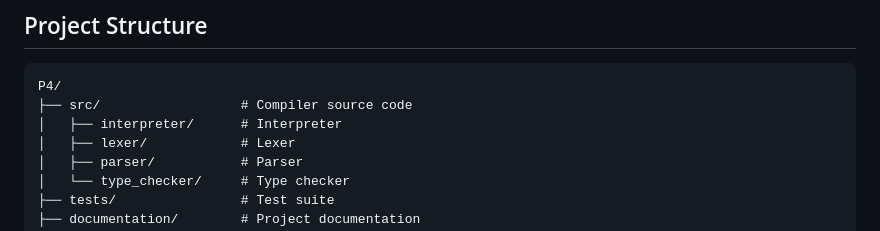
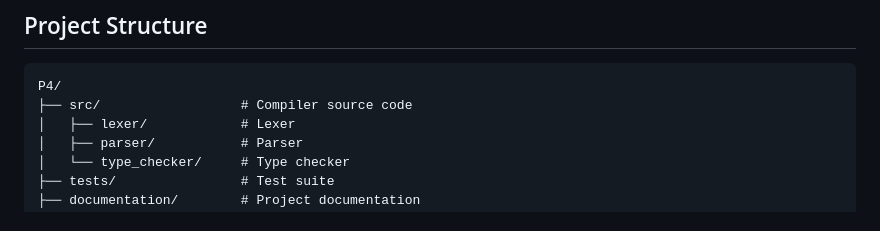
Before and after one commit to bruun12/P4, a Markdown page: README.md, the part around the change. GitHub-like rendering.

````diff
--- a/README.md
+++ b/README.md
@@ -44,7 +44,6 @@ Cimple is a simple, statically typed language that supports:
 ```
 P4/
 ├── src/                  # Compiler source code
-│   ├── interpreter/      # Interpreter
 │   ├── lexer/            # Lexer
 │   ├── parser/           # Parser
 │   └── type_checker/     # Type checker
````
